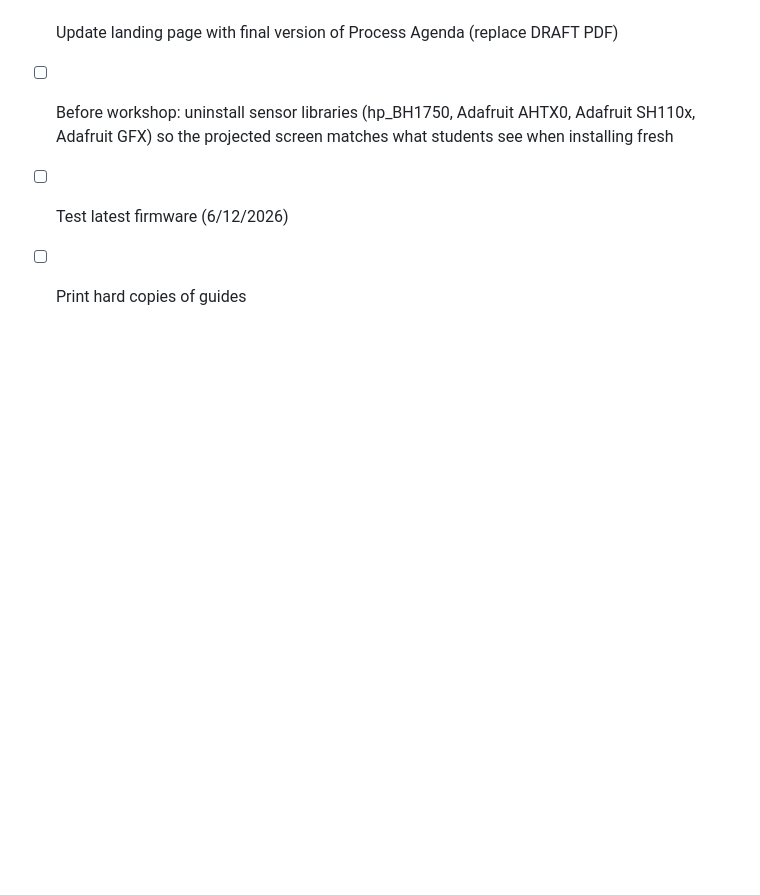
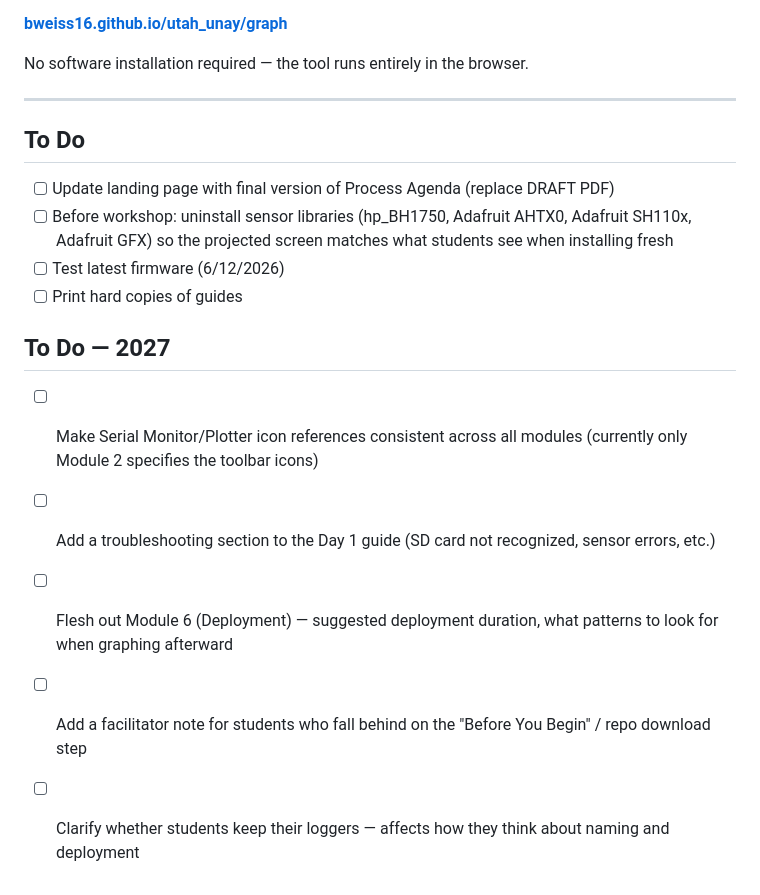
Before and after one commit to bweiss16/utah_unay, a Markdown page: README.md, the part around the change. GitHub-like rendering; blank space fills up the shorter version.

Commit message:
Add 2027 to-do list to README
Co-Authored-By: Claude Sonnet 4.6 <noreply@anthropic.com>

```diff
--- a/README.md
+++ b/README.md
@@ -110,3 +110,11 @@ No software installation required — the tool runs entirely in the browser.
 - [ ] Before workshop: uninstall sensor libraries (hp_BH1750, Adafruit AHTX0, Adafruit SH110x, Adafruit GFX) so the projected screen matches what students see when installing fresh
 - [ ] Test latest firmware (6/12/2026)
 - [ ] Print hard copies of guides
+
+## To Do — 2027
+
+- [ ] Make Serial Monitor/Plotter icon references consistent across all modules (currently only Module 2 specifies the toolbar icons)
+- [ ] Add a troubleshooting section to the Day 1 guide (SD card not recognized, sensor errors, etc.)
+- [ ] Flesh out Module 6 (Deployment) — suggested deployment duration, what patterns to look for when graphing afterward
+- [ ] Add a facilitator note for students who fall behind on the "Before You Begin" / repo download step
+- [ ] Clarify whether students keep their loggers — affects how they think about naming and deployment
```
